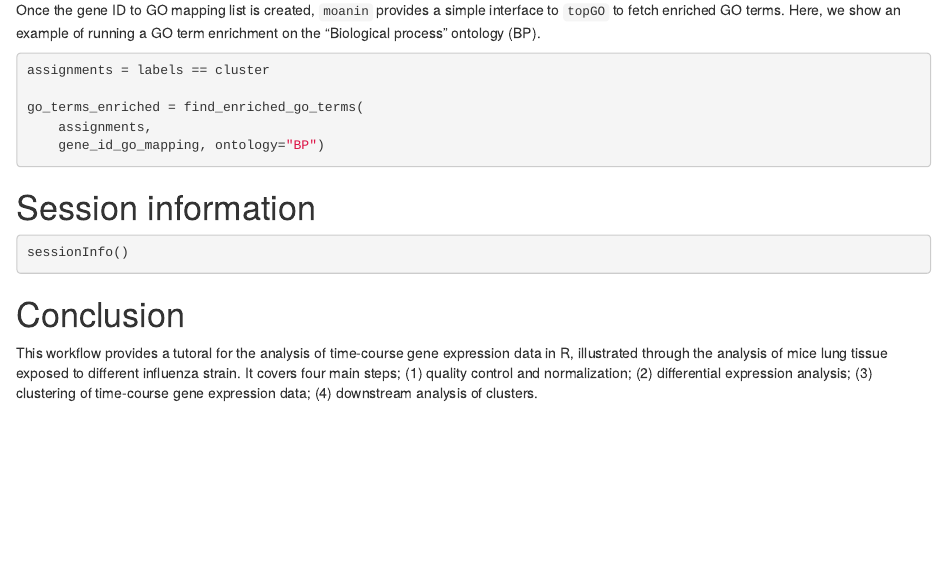
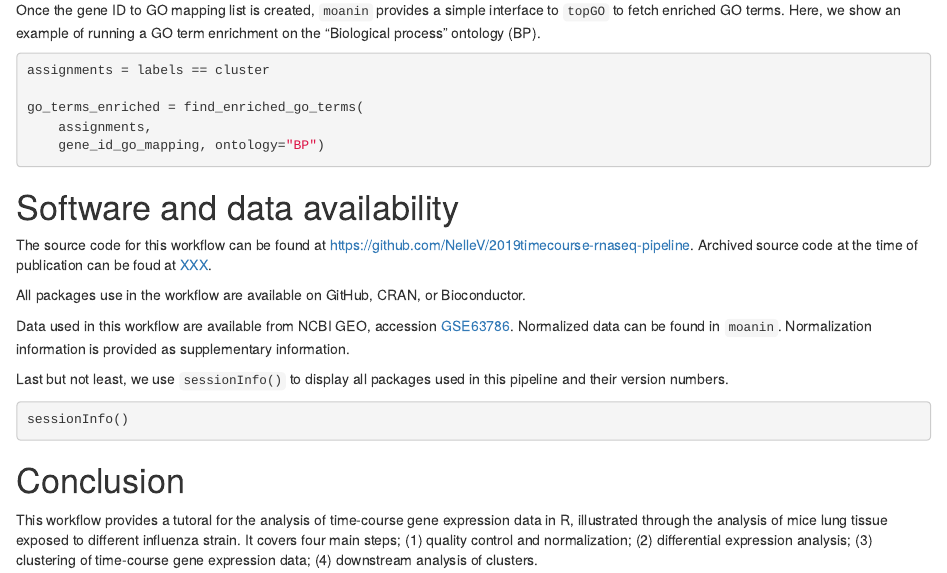
Before and after one commit to NelleV/2019timecourse-rnaseq-pipeline, an R Markdown document (scripts/manuscript.Rmd): the page in a window 1100 px wide, from 14680 px down. Rendered offline with R 4.5, knitr and Pandoc, with nearby package versions; the code chunks are not run, so their results and figures are left out; drawn as R Markdown's standard HTML page in place of the format the file asks for.

Commit message:
More information in supplementary

````diff
--- a/scripts/bibliography.bib
+++ b/scripts/bibliography.bib
@@ -286,0 +291,13 @@ Yifang and Law, Charity W  and Shi, Wei and Smyth, Gordon K},
+  Author                   = {Varoquaux, N. and Cole, B. and Gao, C. and
+Pierroz, G. and Baker, C. and Patel, D. and Madera, M. and Jeffers, T. and
+Hollingsworth, J. and Sievert,  J. and Yoshinaga, Y. and Owiti, J. and Singan,
+V. and DeGraaf, S. and Xu, L. and Blow, J. M. and Harrison, M. and Visel, A.
+and Jansson, C. and Niyogi, K. K. and Hutmacher, R. and Coleman-Derr, D. and
+O’Malley, R. and Taylor, J. and Dahlberg, J. and Vogel, J. P. and Lemaux, P.
+G. and Purdom, E.},
+  Journal                  = "PNAS",
+  Year                     = {Under review},
+}
+
+
+}
--- a/scripts/manuscript.Rmd
+++ b/scripts/manuscript.Rmd
@@ -1242,13 +1242,29 @@ go_terms_enriched = find_enriched_go_terms(
 go_terms_enriched = go_terms_enriched[
     order(go_terms_enriched[, "resultFisher_padj"]), ]
 colnames(go_terms_enriched) = c("GO ID", "Description", "Annotated",
-"Significant", "Expected", "P-value", "adj. p-value")
+"Significant", "Expected", "P-value", "Adj. p-value")
 
-kable(go_terms_enriched[1:15, ], format="latex", escape=F, digits=4, booktabs=TRUE)
+kable(go_terms_enriched[1:15, ], format="latex", escape=F,
+      digits=3, booktabs=TRUE, row.names=FALSE)
 ```
 
 
-# Session information
+# Software and data availability
+
+The source code for this workflow can be found at
+[https://github.com/NelleV/2019timecourse-rnaseq-pipeline](https://github.com/NelleV/2019timecourse-rnaseq-pipeline).
+Archived source code at the time of publication can be foud at [XXX](XXX).
+
+All packages use in the workflow are available on GitHub, CRAN, or
+Bioconductor.
+
+Data used in this workflow are available from NCBI GEO, accession
+[GSE63786](https://www.ncbi.nlm.nih.gov/geo/query/acc.cgi?acc=GSE63786).
+Normalized data can be found in `moanin`.  Normalization information is
+provided as supplementary information.
+
+Last but not least, we use `sessionInfo()` to display all packages used in
+this pipeline and their version numbers.
 
 ```{r}
 sessionInfo()
````
Also changed, not shown: scripts/bibliography.bib (4 more changed lines), scripts/manuscript.Rmd (2 more changed lines).
